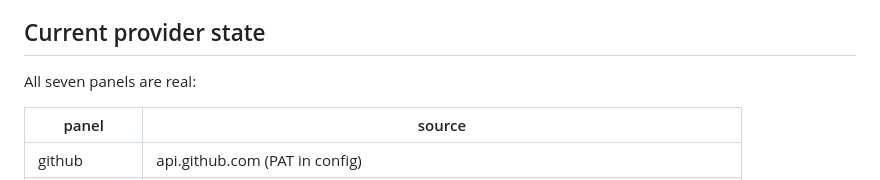
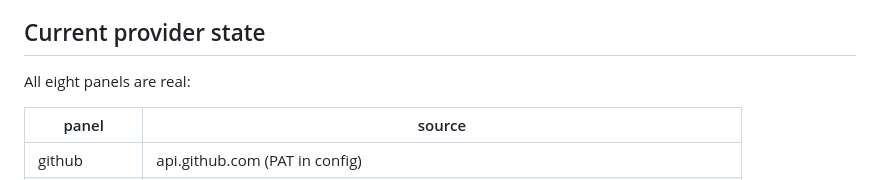
Before and after one commit to devondragon/ds-dash, a Markdown page: CLAUDE.md, the part around the change. Rendered like a GitHub page.

Commit message:
docs: update panel count to 8 (linear shipped)

```diff
--- a/CLAUDE.md
+++ b/CLAUDE.md
@@ -283,7 +283,7 @@ for cinematic density.
 
 ## Current provider state
 
-All seven panels are real:
+All eight panels are real:
 
 | panel         | source                                                                    |
 |---------------|---------------------------------------------------------------------------|
```
